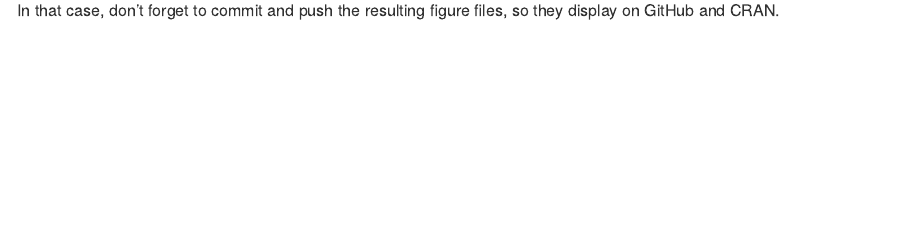
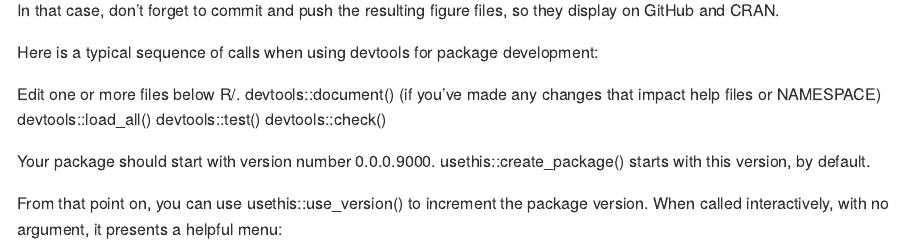
Before and after one commit to TashBes/createDB, an R Markdown document (README.Rmd): the page in a window 1100 px wide, from 1570 px down. Rendered offline with R 4.5, knitr and Pandoc, with nearby package versions; badge pictures from the web are left out.

Commit message:
updated readme

````diff
--- a/README.Rmd
+++ b/README.Rmd
@@ -54,3 +54,15 @@
 ```
 
 In that case, don't forget to commit and push the resulting figure files, so they display on GitHub and CRAN.
+
+Here is a typical sequence of calls when using devtools for package development:
+
+Edit one or more files below R/.
+devtools::document() (if you’ve made any changes that impact help files or NAMESPACE)
+devtools::load_all()
+devtools::test()
+devtools::check()
+
+Your package should start with version number 0.0.0.9000. usethis::create_package() starts with this version, by default.
+
+From that point on, you can use usethis::use_version() to increment the package version. When called interactively, with no argument, it presents a helpful menu:
````
Also changed, not shown: README.md.
